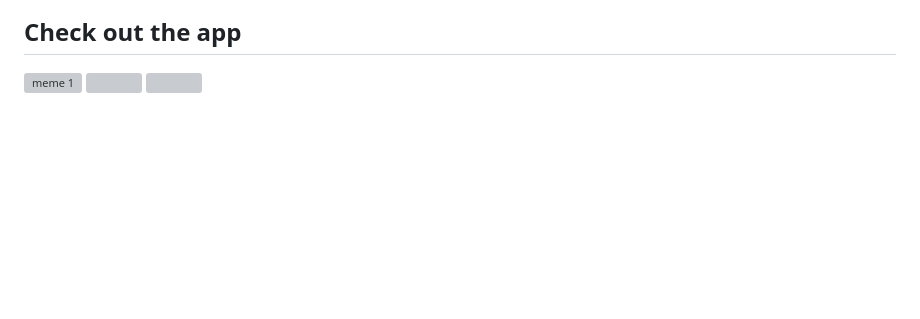
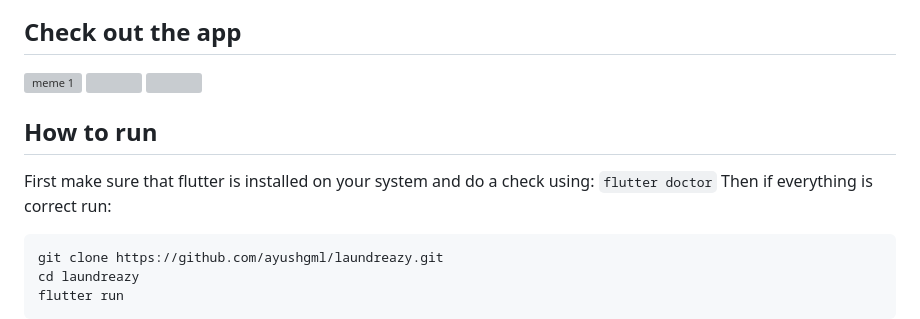
Before and after one commit to ayushgml/laundreazy, a Markdown page: README.md, the part around the change. GitHub-like rendering; blank space fills up the shorter version; grey boxes are pictures that could not be loaded.

````diff
--- a/README.md
+++ b/README.md
@@ -33,3 +33,13 @@ Laundreazy is a Laundry Managment application developed by our team to make your
 <img float:right src="https://user-images.githubusercontent.com/82299544/193420792-048a366e-fe45-4dd5-ba15-1403fe1173ab.jpg" style="height:250px; width= 150px;">
 <img float:right src="https://user-images.githubusercontent.com/82299544/193421885-b34ff503-8b2a-42ab-8955-a0ef124b6728.jpg" style="height:200px; width= 100px;">
 </div>
+
+## How to run
+First make sure that flutter is installed on your system and do a check using:
+```flutter doctor```
+Then if everything is correct run:
+```
+git clone https://github.com/ayushgml/laundreazy.git
+cd laundreazy
+flutter run
+```
````
